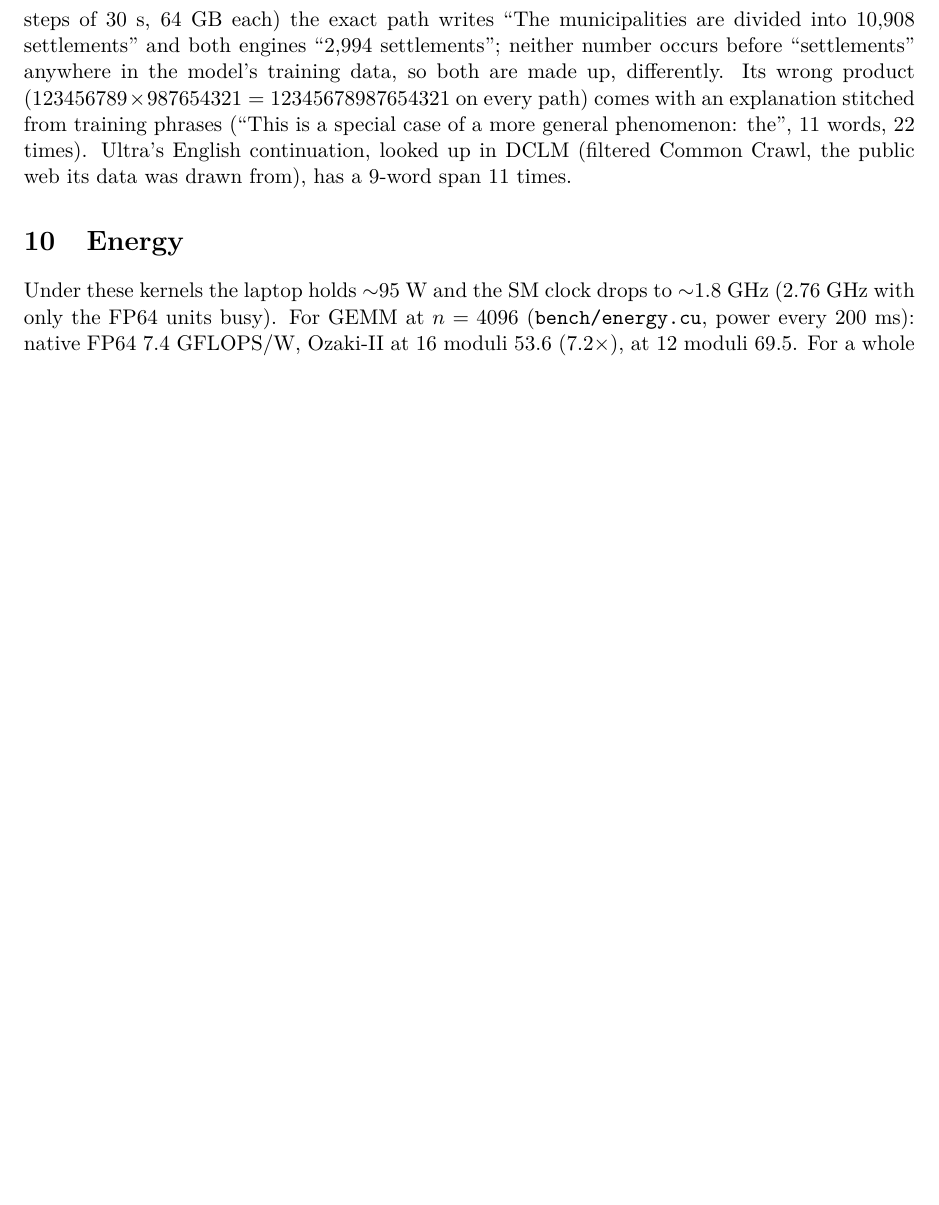
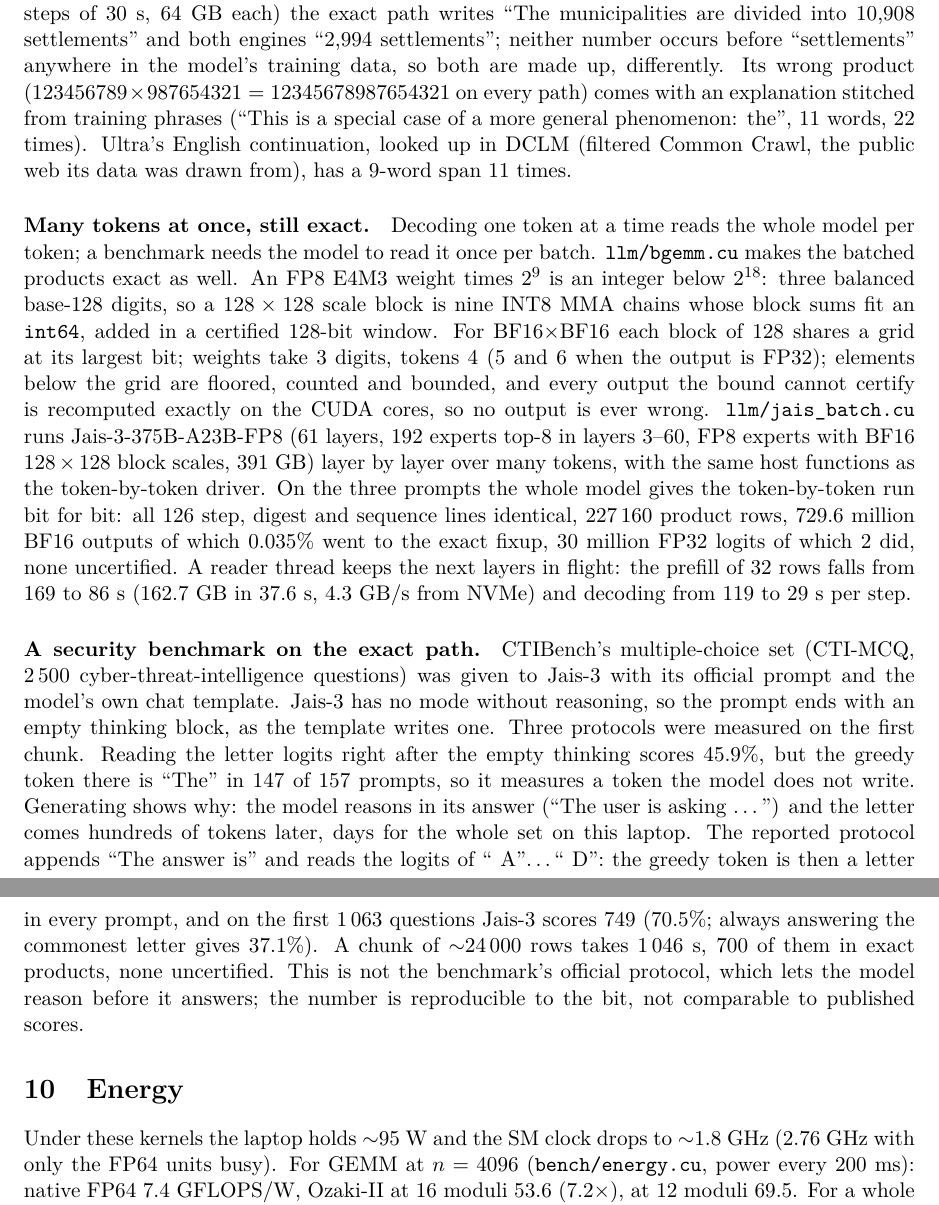
Before and after one commit to ShabanEjupi/ozaki-blackwell, a LaTeX paper (paper/main.tex): part of page 12 of 14 before the commit and two parts of pages 12 and 13 of 15 after it, the two joined at a grey line, cut so that both start at the same text, the shorter picture padded with empty space. Compiled offline with pdfLaTeX.

Commit message:
paper: batched exact Jais-3 (375B FP8, bit for bit against token by token) and CTI-MCQ on the exact path (three protocols, interim 749/1063 = 70.5%, unofficial protocol stated); affiliation Independent researcher

```diff
--- a/paper/main.tex
+++ b/paper/main.tex
@@ -11,8 +11,8 @@
 \hypersetup{colorlinks=true,linkcolor=blue!50!black,citecolor=blue!50!black,urlcolor=blue!50!black}
 
 \title{Precision as a software choice:\\FP64, double-double, triple-double and beyond\\from the INT8 tensor cores of a laptop GPU}
-\author{Shaban Ejupi}
-\date{26 October 2026}
+\author{Shaban Ejupi\\Independent researcher}
+\date{28 October 2026}
 
 \begin{document}
 \maketitle
@@ -492,6 +492,31 @@ neither number occurs before ``settlements'' anywhere in the model's training da
 wrong product ($123456789\times987654321=12345678987654321$ on every path) comes with an explanation stitched from training
 phrases (``This is a special case of a more general phenomenon: the'', 11 words, 22 times). Ultra's English continuation,
 looked up in DCLM (filtered Common Crawl, the public web its data was drawn from), has a 9-word span 11 times.
+
+\paragraph{Many tokens at once, still exact.} Decoding one token at a time reads the whole model per token; a benchmark needs
+the model to read it once per batch. \texttt{llm/bgemm.cu} makes the batched products exact as well. An FP8 E4M3 weight times
+$2^9$ is an integer below $2^{18}$: three balanced base-128 digits, so a $128\times128$ scale block is nine INT8 MMA chains
+whose block sums fit an \texttt{int64}, added in a certified 128-bit window. For BF16$\times$BF16 each block of 128 shares a
+grid at its largest bit; weights take 3 digits, tokens 4 (5 and 6 when the output is FP32); elements below the grid are
+floored, counted and bounded, and every output the bound cannot certify is recomputed exactly on the CUDA cores, so no output
+is ever wrong. \texttt{llm/jais\_batch.cu} runs Jais-3-375B-A23B-FP8 (61 layers, 192 experts top-8 in layers 3--60, FP8
+experts with BF16 $128\times128$ block scales, 391~GB) layer by layer over many tokens, with the same host functions as the
+token-by-token driver. On the three prompts the whole model gives the token-by-token run bit for bit: all 126 step, digest
+and sequence lines identical, 227\,160 product rows, 729.6 million BF16 outputs of which 0.035\% went to the exact fixup,
+30 million FP32 logits of which 2 did, none uncertified. A reader thread keeps the next layers in flight: the prefill of 32
+rows falls from 169 to 86~s (162.7~GB in 37.6~s, 4.3~GB/s from NVMe) and decoding from 119 to 29~s per step.
+
+\paragraph{A security benchmark on the exact path.} CTIBench's multiple-choice set (CTI-MCQ, 2\,500 cyber-threat-intelligence
+questions) was given to Jais-3 with its official prompt and the model's own chat template. Jais-3 has no mode without
+reasoning, so the prompt ends with an empty thinking block, as the template writes one. Three protocols were measured on the
+first chunk. Reading the letter logits right after the empty thinking scores 45.9\%, but the greedy token there is ``The'' in
+147 of 157 prompts, so it measures a token the model does not write. Generating shows why: the model reasons in its answer
+(``The user is asking \ldots'') and the letter comes hundreds of tokens later, days for the whole set on this laptop. The
+reported protocol appends ``The answer is'' and reads the logits of `` A''\ldots`` D'': the greedy token is then a letter in
+every prompt, and on the first 1\,063 questions Jais-3 scores 749 (70.5\%; always answering the commonest letter gives 37.1\%).
+A chunk of $\sim$24\,000 rows takes 1\,046~s, 700 of them in exact products, none uncertified. This is not the benchmark's
+official protocol, which lets the model reason before it answers; the number is reproducible to the bit, not comparable to
+published scores.
 \fussy
 
 \section{Energy}\label{sec:energy}
```
Also changed, not shown: paper/main.pdf, paper/main.tex (2 more changed lines).
